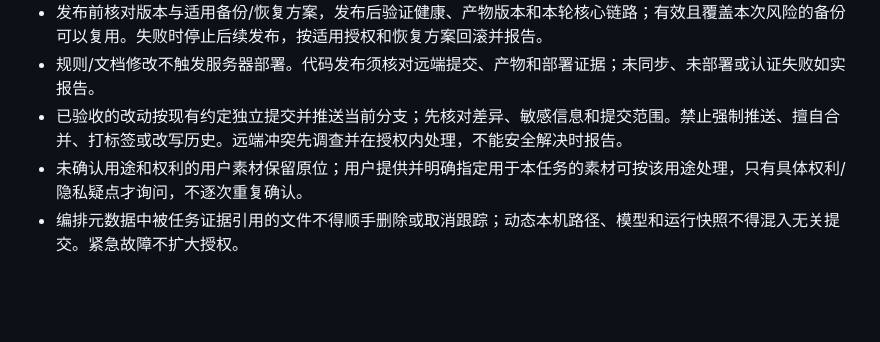
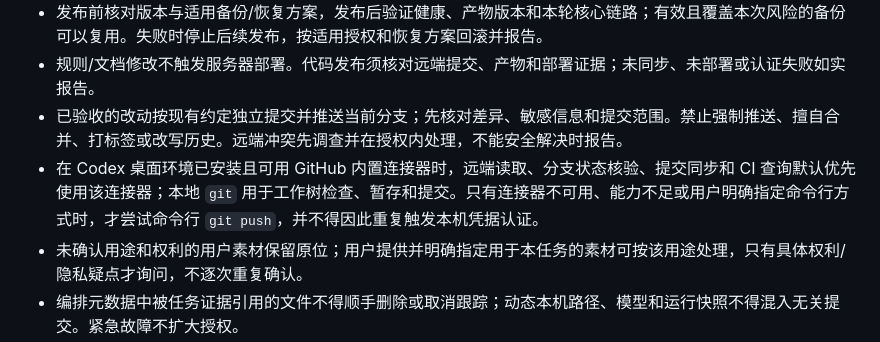
Before and after one commit to lizi-product-studio/xiangwei-group-buy, a Markdown page: AGENTS.md, the part around the change. GitHub-like rendering; blank space fills up the shorter version.

Commit message:
docs: prefer built-in GitHub connector

```diff
--- a/AGENTS.md
+++ b/AGENTS.md
@@ -100,6 +100,7 @@
 - 发布前核对版本与适用备份/恢复方案，发布后验证健康、产物版本和本轮核心链路；有效且覆盖本次风险的备份可以复用。失败时停止后续发布，按适用授权和恢复方案回滚并报告。
 - 规则/文档修改不触发服务器部署。代码发布须核对远端提交、产物和部署证据；未同步、未部署或认证失败如实报告。
 - 已验收的改动按现有约定独立提交并推送当前分支；先核对差异、敏感信息和提交范围。禁止强制推送、擅自合并、打标签或改写历史。远端冲突先调查并在授权内处理，不能安全解决时报告。
+- 在 Codex 桌面环境已安装且可用 GitHub 内置连接器时，远端读取、分支状态核验、提交同步和 CI 查询默认优先使用该连接器；本地 `git` 用于工作树检查、暂存和提交。只有连接器不可用、能力不足或用户明确指定命令行方式时，才尝试命令行 `git push`，并不得因此重复触发本机凭据认证。
 - 未确认用途和权利的用户素材保留原位；用户提供并明确指定用于本任务的素材可按该用途处理，只有具体权利/隐私疑点才询问，不逐次重复确认。
 - 编排元数据中被任务证据引用的文件不得顺手删除或取消跟踪；动态本机路径、模型和运行快照不得混入无关提交。紧急故障不扩大授权。
 
```
